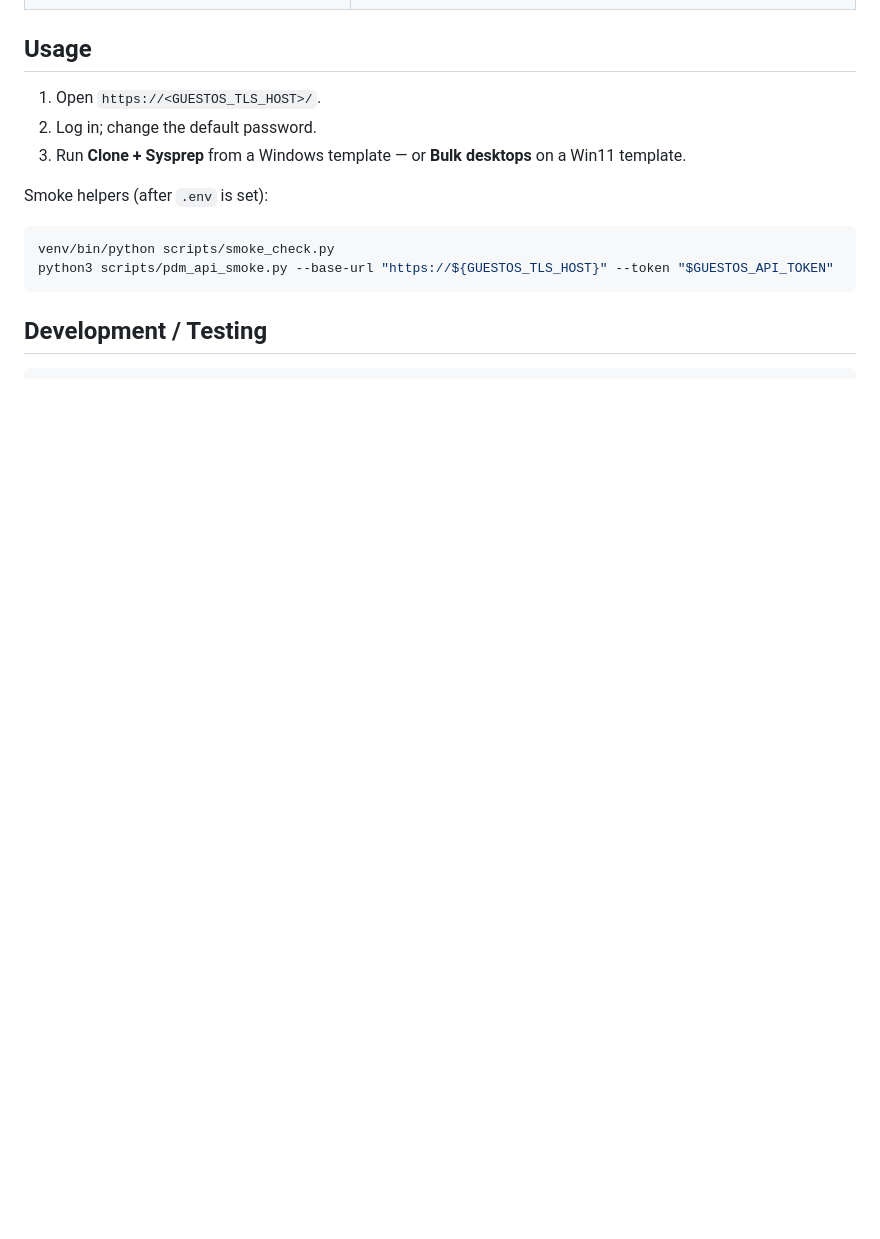
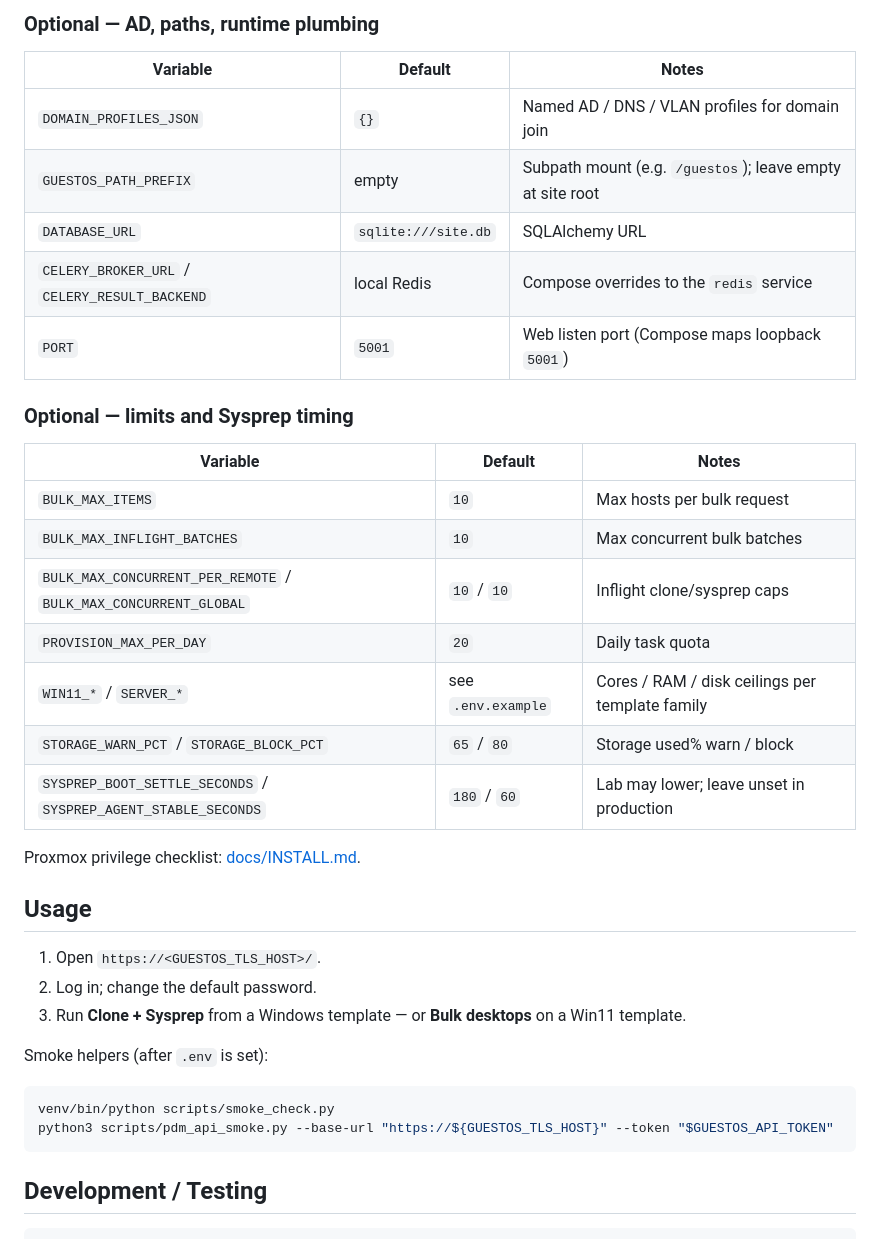
Before and after one commit to RobertLukan/proxmox-guestos-customization, a Markdown page: README.md, the part around one of its changes. Rendered like a GitHub page; blank space fills up the shorter version.

```diff
--- a/README.md
+++ b/README.md
@@ -136,3 +155,26 @@ See [`.env.example`](.env.example). Key variables:
+### Optional — AD, paths, runtime plumbing
+
+| Variable | Default | Notes |
+|----------|---------|--------|
+| `DOMAIN_PROFILES_JSON` | `{}` | Named AD / DNS / VLAN profiles for domain join |
+| `GUESTOS_PATH_PREFIX` | empty | Subpath mount (e.g. `/guestos`); leave empty at site root |
+| `DATABASE_URL` | `sqlite:///site.db` | SQLAlchemy URL |
+| `CELERY_BROKER_URL` / `CELERY_RESULT_BACKEND` | local Redis | Compose overrides to the `redis` service |
+| `PORT` | `5001` | Web listen port (Compose maps loopback `5001`) |
+
+### Optional — limits and Sysprep timing
+
+| Variable | Default | Notes |
+|----------|---------|--------|
+| `BULK_MAX_ITEMS` | `10` | Max hosts per bulk request |
+| `BULK_MAX_INFLIGHT_BATCHES` | `10` | Max concurrent bulk batches |
+| `BULK_MAX_CONCURRENT_PER_REMOTE` / `BULK_MAX_CONCURRENT_GLOBAL` | `10` / `10` | Inflight clone/sysprep caps |
+| `PROVISION_MAX_PER_DAY` | `20` | Daily task quota |
+| `WIN11_*` / `SERVER_*` | see `.env.example` | Cores / RAM / disk ceilings per template family |
+| `STORAGE_WARN_PCT` / `STORAGE_BLOCK_PCT` | `65` / `80` | Storage used% warn / block |
+| `SYSPREP_BOOT_SETTLE_SECONDS` / `SYSPREP_AGENT_STABLE_SECONDS` | `180` / `60` | Lab may lower; leave unset in production |
+
+Proxmox privilege checklist: [docs/INSTALL.md](docs/INSTALL.md#proxmox-privileges).
 
 ## Usage
 
```
Also changed, not shown: other parts of README.md (+39 -20 lines).
